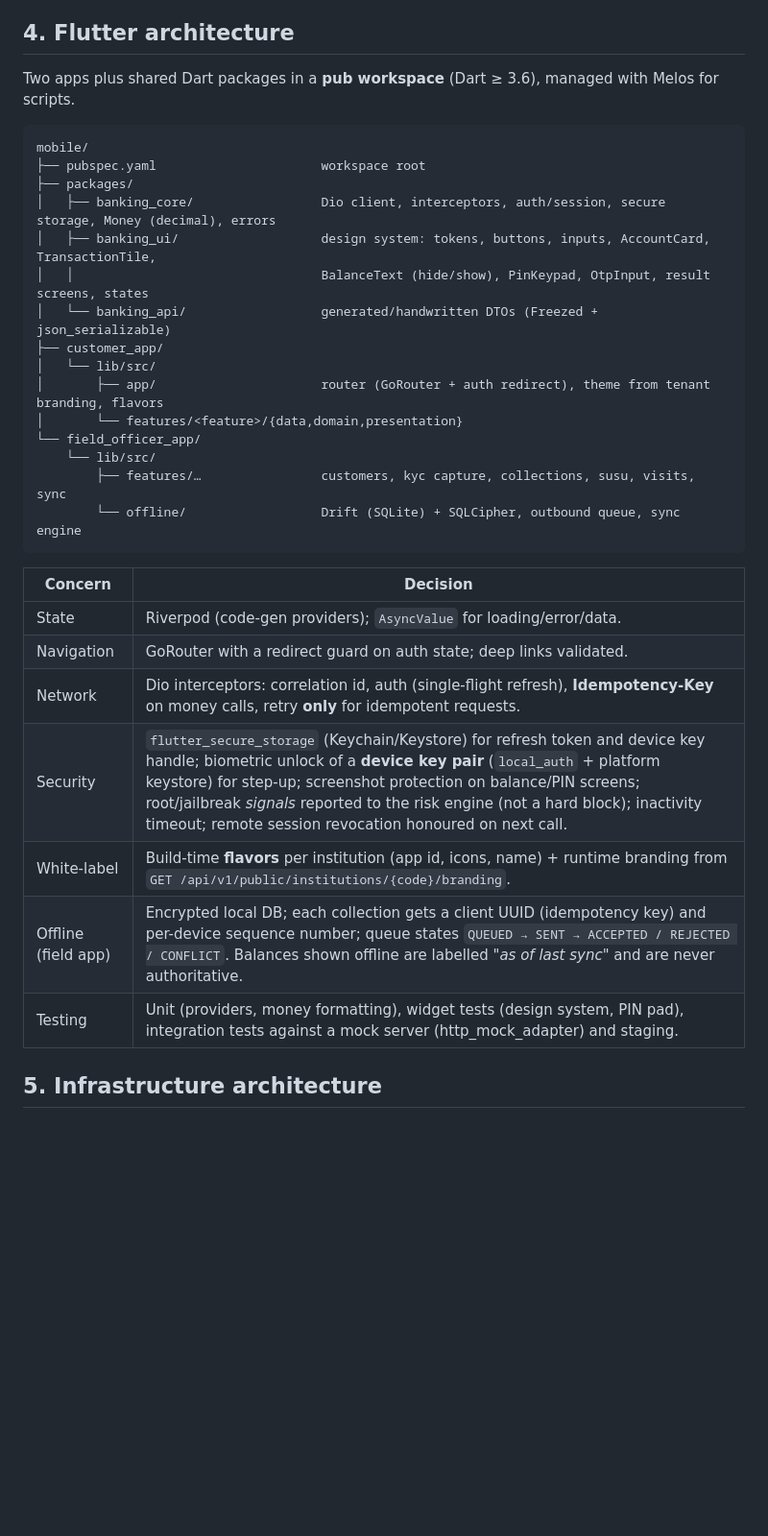
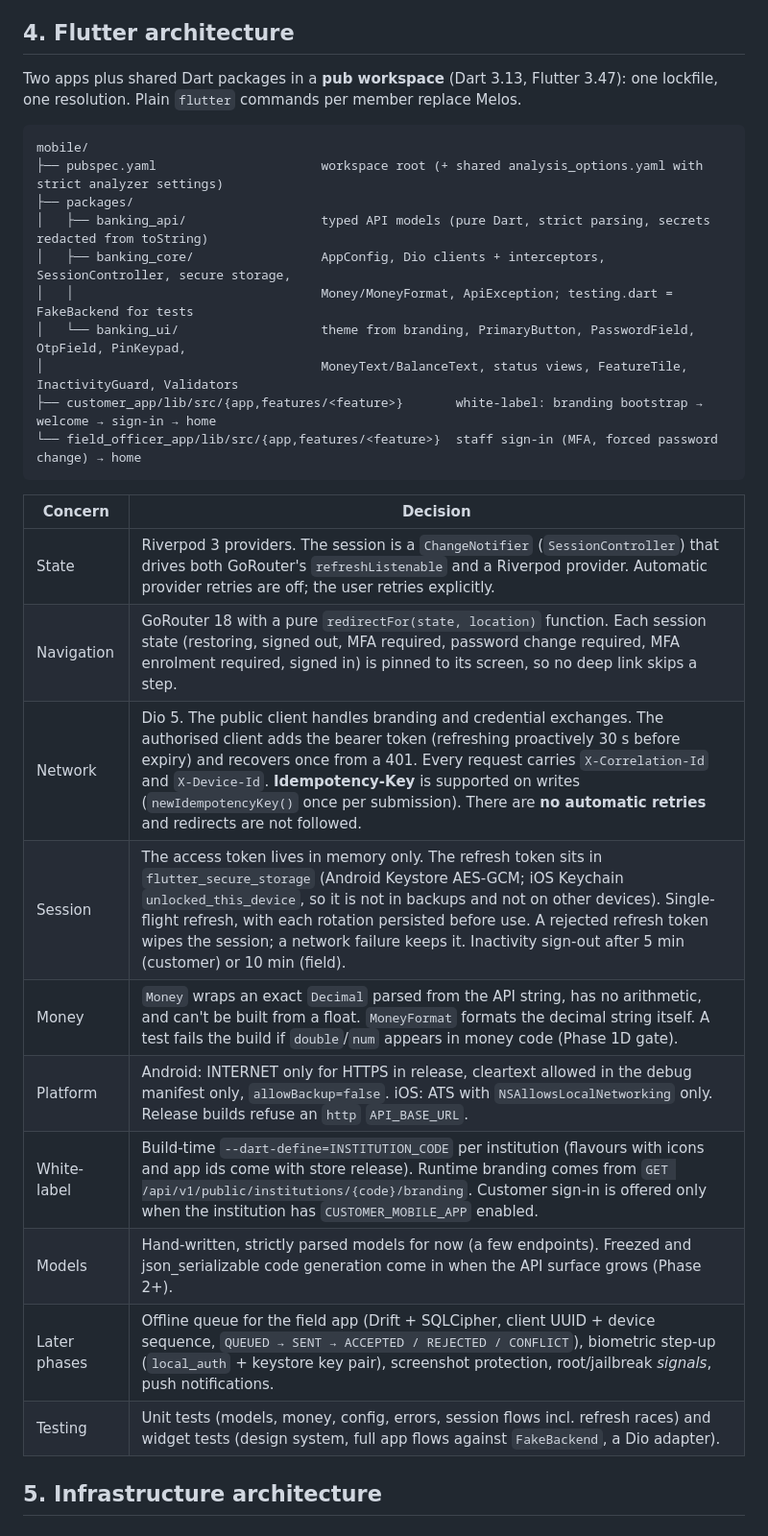
Before and after one commit to eckintosh-4ai360/BANKING-APP, a Markdown page: docs/architecture/01-system-architecture.md, the part around the change. Shown at 96% size. Rendered like a GitHub page; blank space fills up the shorter version.

Commit message:
Document Flutter architecture as built

````diff
--- a/docs/architecture/01-system-architecture.md
+++ b/docs/architecture/01-system-architecture.md
@@ -301,35 +301,33 @@ sequenceDiagram
 
 ## 4. Flutter architecture
 
-Two apps plus shared Dart packages in a **pub workspace** (Dart ≥ 3.6), managed with Melos for scripts.
+Two apps plus shared Dart packages in a **pub workspace** (Dart 3.13, Flutter 3.47): one lockfile, one resolution. Plain `flutter` commands per member replace Melos.
 
 ```text
 mobile/
-├── pubspec.yaml                      workspace root
+├── pubspec.yaml                      workspace root (+ shared analysis_options.yaml with strict analyzer settings)
 ├── packages/
-│   ├── banking_core/                 Dio client, interceptors, auth/session, secure storage, Money (decimal), errors
-│   ├── banking_ui/                   design system: tokens, buttons, inputs, AccountCard, TransactionTile,
-│   │                                 BalanceText (hide/show), PinKeypad, OtpInput, result screens, states
-│   └── banking_api/                  generated/handwritten DTOs (Freezed + json_serializable)
-├── customer_app/
-│   └── lib/src/
-│       ├── app/                      router (GoRouter + auth redirect), theme from tenant branding, flavors
-│       └── features/<feature>/{data,domain,presentation}
-└── field_officer_app/
-    └── lib/src/
-        ├── features/…                customers, kyc capture, collections, susu, visits, sync
-        └── offline/                  Drift (SQLite) + SQLCipher, outbound queue, sync engine
+│   ├── banking_api/                  typed API models (pure Dart, strict parsing, secrets redacted from toString)
+│   ├── banking_core/                 AppConfig, Dio clients + interceptors, SessionController, secure storage,
+│   │                                 Money/MoneyFormat, ApiException; testing.dart = FakeBackend for tests
+│   └── banking_ui/                   theme from branding, PrimaryButton, PasswordField, OtpField, PinKeypad,
+│                                     MoneyText/BalanceText, status views, FeatureTile, InactivityGuard, Validators
+├── customer_app/lib/src/{app,features/<feature>}       white-label: branding bootstrap → welcome → sign-in → home
+└── field_officer_app/lib/src/{app,features/<feature>}  staff sign-in (MFA, forced password change) → home
 ```
 
 | Concern | Decision |
 |---|---|
-| State | Riverpod (code-gen providers); `AsyncValue` for loading/error/data. |
-| Navigation | GoRouter with a redirect guard on auth state; deep links validated. |
-| Network | Dio interceptors: correlation id, auth (single-flight refresh), **Idempotency-Key** on money calls, retry **only** for idempotent requests. |
-| Security | `flutter_secure_storage` (Keychain/Keystore) for refresh token and device key handle; biometric unlock of a **device key pair** (`local_auth` + platform keystore) for step-up; screenshot protection on balance/PIN screens; root/jailbreak *signals* reported to the risk engine (not a hard block); inactivity timeout; remote session revocation honoured on next call. |
-| White-label | Build-time **flavors** per institution (app id, icons, name) + runtime branding from `GET /api/v1/public/institutions/{code}/branding`. |
-| Offline (field app) | Encrypted local DB; each collection gets a client UUID (idempotency key) and per-device sequence number; queue states `QUEUED → SENT → ACCEPTED / REJECTED / CONFLICT`. Balances shown offline are labelled *"as of last sync"* and are never authoritative. |
-| Testing | Unit (providers, money formatting), widget tests (design system, PIN pad), integration tests against a mock server (http_mock_adapter) and staging. |
+| State | Riverpod 3 providers. The session is a `ChangeNotifier` (`SessionController`) that drives both GoRouter's `refreshListenable` and a Riverpod provider. Automatic provider retries are off; the user retries explicitly. |
+| Navigation | GoRouter 18 with a pure `redirectFor(state, location)` function. Each session state (restoring, signed out, MFA required, password change required, MFA enrolment required, signed in) is pinned to its screen, so no deep link skips a step. |
+| Network | Dio 5. The public client handles branding and credential exchanges. The authorised client adds the bearer token (refreshing proactively 30 s before expiry) and recovers once from a 401. Every request carries `X-Correlation-Id` and `X-Device-Id`. **Idempotency-Key** is supported on writes (`newIdempotencyKey()` once per submission). There are **no automatic retries** and redirects are not followed. |
+| Session | The access token lives in memory only. The refresh token sits in `flutter_secure_storage` (Android Keystore AES-GCM; iOS Keychain `unlocked_this_device`, so it is not in backups and not on other devices). Single-flight refresh, with each rotation persisted before use. A rejected refresh token wipes the session; a network failure keeps it. Inactivity sign-out after 5 min (customer) or 10 min (field). |
+| Money | `Money` wraps an exact `Decimal` parsed from the API string, has no arithmetic, and can't be built from a float. `MoneyFormat` formats the decimal string itself. A test fails the build if `double`/`num` appears in money code (Phase 1D gate). |
+| Platform | Android: INTERNET only for HTTPS in release, cleartext allowed in the debug manifest only, `allowBackup=false`. iOS: ATS with `NSAllowsLocalNetworking` only. Release builds refuse an `http` `API_BASE_URL`. |
+| White-label | Build-time `--dart-define=INSTITUTION_CODE` per institution (flavours with icons and app ids come with store release). Runtime branding comes from `GET /api/v1/public/institutions/{code}/branding`. Customer sign-in is offered only when the institution has `CUSTOMER_MOBILE_APP` enabled. |
+| Models | Hand-written, strictly parsed models for now (a few endpoints). Freezed and json_serializable code generation come in when the API surface grows (Phase 2+). |
+| Later phases | Offline queue for the field app (Drift + SQLCipher, client UUID + device sequence, `QUEUED → SENT → ACCEPTED / REJECTED / CONFLICT`), biometric step-up (`local_auth` + keystore key pair), screenshot protection, root/jailbreak *signals*, push notifications. |
+| Testing | Unit tests (models, money, config, errors, session flows incl. refresh races) and widget tests (design system, full app flows against `FakeBackend`, a Dio adapter). |
 
 ## 5. Infrastructure architecture
 
````
